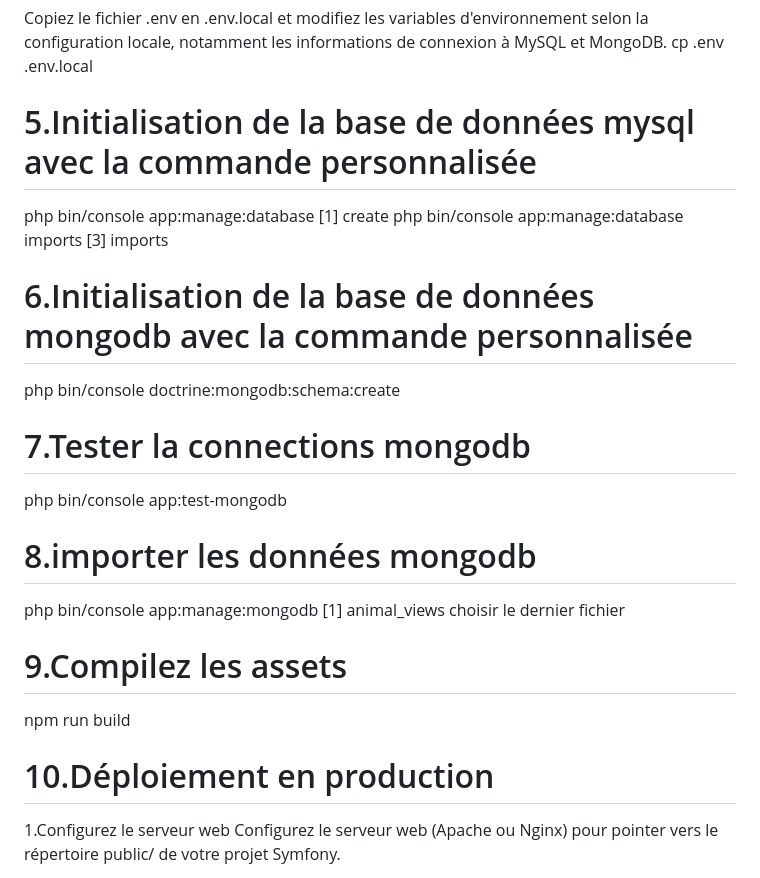
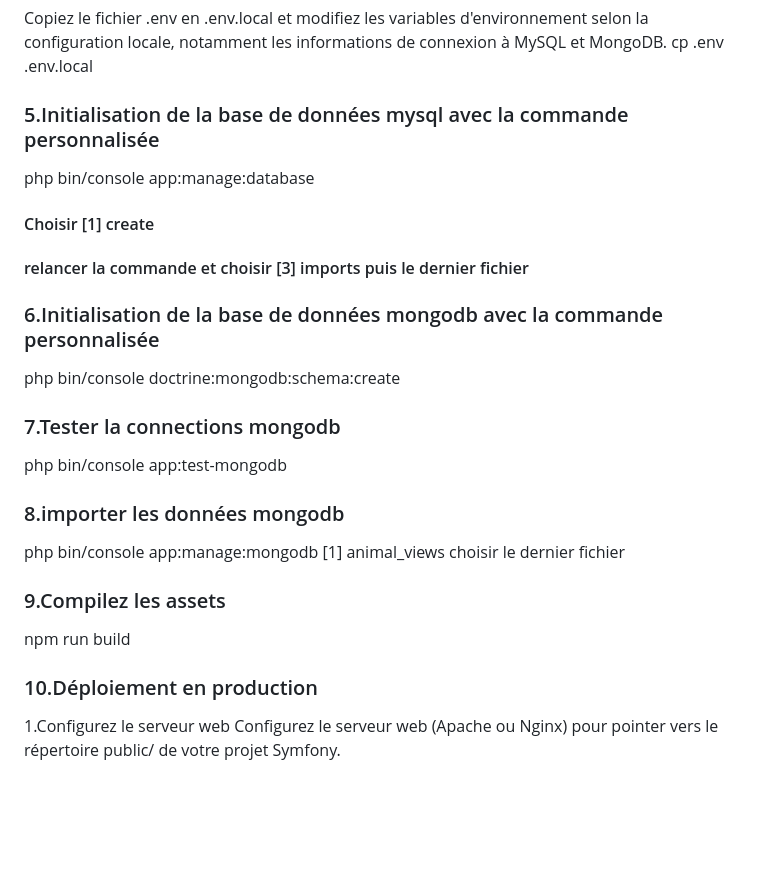
Before and after one commit to francois-xavier-darragon/Zoo-Arcadia-Back, a Markdown page: README.md, the part around the change printed below. Rendered like a GitHub page; blank space fills up the shorter version.

```diff
--- a/README.md
+++ b/README.md
@@ -69,32 +69,31 @@ Copiez le fichier .env en .env.local et modifiez les variables d'environnement s
 notamment les informations de connexion à MySQL et MongoDB.
 cp .env .env.local
 
-# 5.Initialisation de la base de données mysql avec la commande personnalisée
+### 5.Initialisation de la base de données mysql avec la commande personnalisée
 
 php bin/console app:manage:database
-[1] create
-php bin/console app:manage:database imports
-[3] imports
+#### Choisir [1] create
+#### relancer la commande et choisir [3] imports puis le dernier fichier
 
-# 6.Initialisation de la base de données mongodb avec la commande personnalisée
+### 6.Initialisation de la base de données mongodb avec la commande personnalisée
 
 php bin/console doctrine:mongodb:schema:create
 
-# 7.Tester la connections mongodb
+### 7.Tester la connections mongodb
 
 php bin/console app:test-mongodb
 
-# 8.importer les données mongodb
+### 8.importer les données mongodb
 
 php bin/console app:manage:mongodb
 [1] animal_views
 choisir le dernier fichier
 
-# 9.Compilez les assets
+### 9.Compilez les assets
 
 npm run build
 
-# 10.Déploiement en production
+### 10.Déploiement en production
 
 1.Configurez le serveur web
 Configurez le serveur web (Apache ou Nginx) pour pointer vers le répertoire public/ de votre projet Symfony.
```
Also changed, not shown: other parts of README.md (+17 -17 lines).
